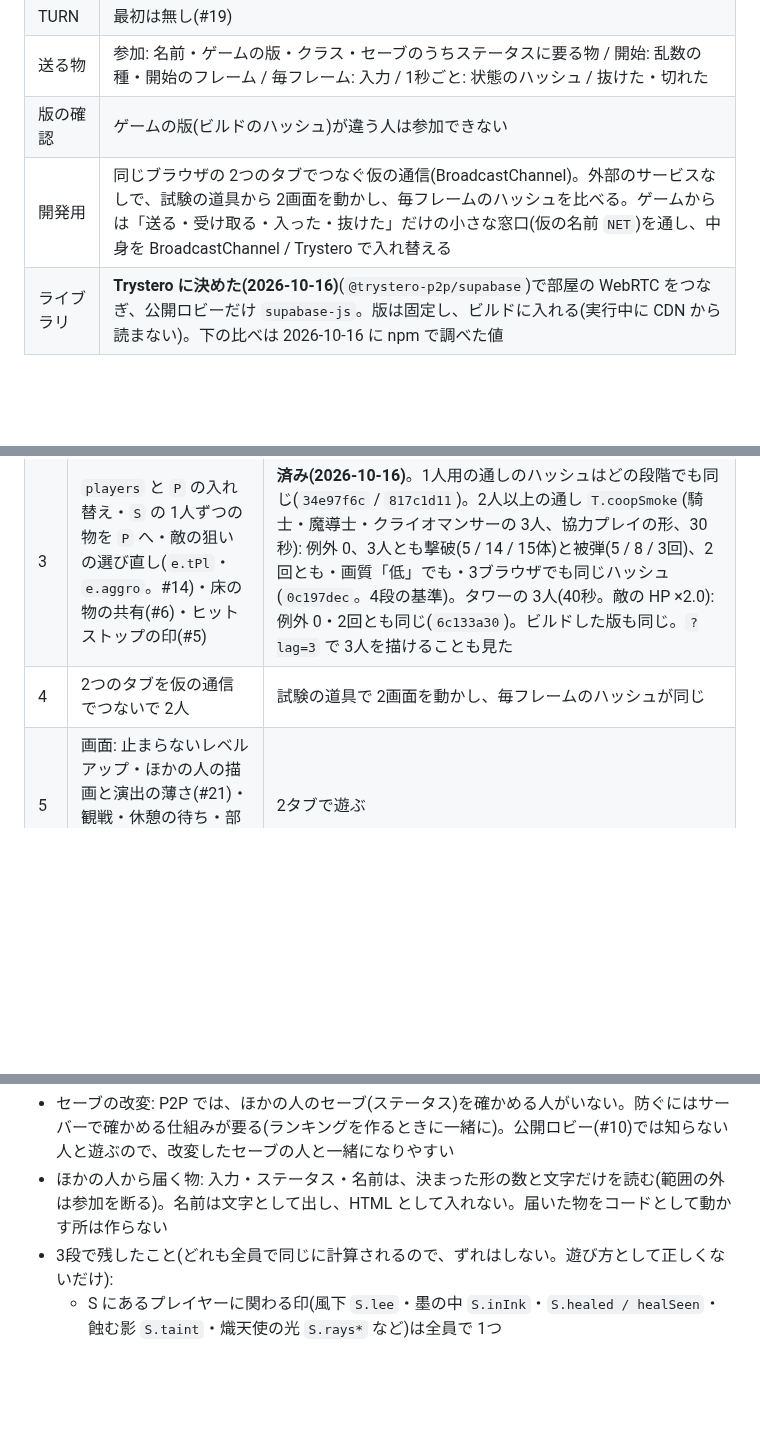
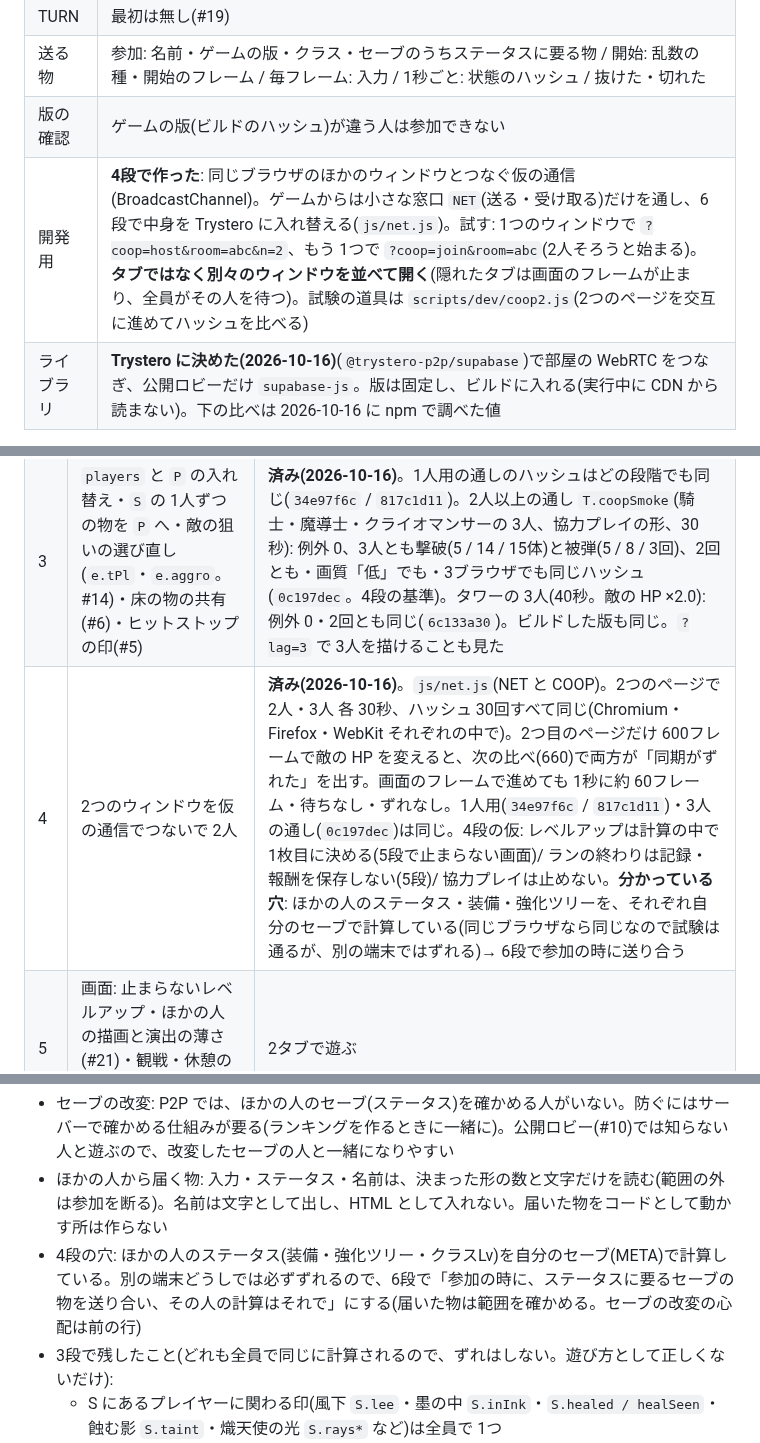
Before and after one commit to Black2856/pixel_survivors_opus5.5test, a Markdown page: claudedocs/coop.md, 3 parts joined by grey strips. Rendered like a GitHub page; blank space fills up the shorter version.

Commit message:
設計書: 協力プレイ 4段の結果(2つのウィンドウで 2人・ずれの見つけ方・分かっている穴)と CLAUDE.md の試験の道具
画面のフレームで進めても 1秒に約 60フレーム・待ちなし・ずれなし(2つのページで確かめた)。
穴: ほかの人のステータスを自分のセーブで計算している → 6段で参加の時に送り合う。

Co-Authored-By: Claude Opus 5.5 <noreply@anthropic.com>

```diff
--- a/claudedocs/coop.md
+++ b/claudedocs/coop.md
@@ -110,7 +110,7 @@
 | TURN | 最初は無し(#19) |
 | 送る物 | 参加: 名前・ゲームの版・クラス・セーブのうちステータスに要る物 / 開始: 乱数の種・開始のフレーム / 毎フレーム: 入力 / 1秒ごと: 状態のハッシュ / 抜けた・切れた |
 | 版の確認 | ゲームの版(ビルドのハッシュ)が違う人は参加できない |
-| 開発用 | 同じブラウザの 2つのタブでつなぐ仮の通信(BroadcastChannel)。外部のサービスなしで、試験の道具から 2画面を動かし、毎フレームのハッシュを比べる。ゲームからは「送る・受け取る・入った・抜けた」だけの小さな窓口(仮の名前 `NET`)を通し、中身を BroadcastChannel / Trystero で入れ替える |
+| 開発用 | **4段で作った**: 同じブラウザのほかのウィンドウとつなぐ仮の通信(BroadcastChannel)。ゲームからは小さな窓口 `NET`(送る・受け取る)だけを通し、6段で中身を Trystero に入れ替える(`js/net.js`)。試す: 1つのウィンドウで `?coop=host&room=abc&n=2`、もう 1つで `?coop=join&room=abc`(2人そろうと始まる)。**タブではなく別々のウィンドウを並べて開く**(隠れたタブは画面のフレームが止まり、全員がその人を待つ)。試験の道具は `scripts/dev/coop2.js`(2つのページを交互に進めてハッシュを比べる) |
 | ライブラリ | **Trystero に決めた(2026-10-16)**(`@trystero-p2p/supabase`)で部屋の WebRTC をつなぎ、公開ロビーだけ `supabase-js`。版は固定し、ビルドに入れる(実行中に CDN から読まない)。下の比べは 2026-10-16 に npm で調べた値 |
 
 P2P のライブラリの比べ(2026-10-16。npm の版と最後に出した日):
@@ -201,7 +201,7 @@ P2P のライブラリの比べ(2026-10-16。npm の版と最後に出した日)
 | 1 | `detmath.js` をゲームに入れる(#22)・1フレームを 1/60 秒に固定・計算用の乱数と効果音・画面・描画の乱数を分ける・タイマーをゲームの時間に・粒の間引きを別の乱数に | **済み(2026-10-16)**。①タイマー: 通しのハッシュが前と同じ ②Math: 3ブラウザで画素なしのハッシュが同じ ③乱数: 画素なしのハッシュが攻撃の濃さ・描画あり / なしで同じ(画質ではエレクトロだけ違う → 2段)・3ブラウザで同じ(`e7b89bf9` / `d8e1413b`。1280×720)・ビルドした版も開発版と同じ ④1/60 秒: on で 2秒に 120回、ゲームの時間は実時間どおり ⑤補間: 144Hz の画面でも止まるフレームが無い・補間しても画素なしのハッシュが同じ(#23) ⑥通信の遅れを 1人用で試す URL(#1)。新しい基準(画素あり・MCP の Chrome 155): classSmoke `34e97f6c` / bossSmoke `817c1d11`。1人で遊んだ手触りはまだ見ていない |
 | 2 | 入力を 1人分の形にまとめる・計算用のカメラと画面の大きさ | **済み(2026-10-16)**。①入力の記録: 1人用の通しのハッシュが同じ(画素あり `34e97f6c` / `817c1d11`)。`?lag=4` で動き出し 82ms・E 84ms ②計算用のカメラと画面の大きさ: 1人用(off)はハッシュが同じ。協力プレイの形(on。試験の道具では 480×270)では、画質 3通り・窓 3通り(427×240 / 450×350 / 850×320)・3ブラウザで画素なしのハッシュが同じ(`e89519a4` / `fd68bf55`。4段の基準)。エレクトロの Q の塔のずれも消えた |
 | 3 | `players` と `P` の入れ替え・`S` の 1人ずつの物を `P` へ・敵の狙いの選び直し(`e.tPl`・`e.aggro`。#14)・床の物の共有(#6)・ヒットストップの印(#5) | **済み(2026-10-16)**。1人用の通しのハッシュはどの段階でも同じ(`34e97f6c` / `817c1d11`)。2人以上の通し `T.coopSmoke`(騎士・魔導士・クライオマンサーの 3人、協力プレイの形、30秒): 例外 0、3人とも撃破(5 / 14 / 15体)と被弾(5 / 8 / 3回)、2回とも・画質「低」でも・3ブラウザでも同じハッシュ(`0c197dec`。4段の基準)。タワーの 3人(40秒。敵の HP ×2.0): 例外 0・2回とも同じ(`6c133a30`)。ビルドした版も同じ。`?lag=3` で 3人を描けることも見た |
-| 4 | 2つのタブを仮の通信でつないで 2人 | 試験の道具で 2画面を動かし、毎フレームのハッシュが同じ |
+| 4 | 2つのウィンドウを仮の通信でつないで 2人 | **済み(2026-10-16)**。`js/net.js`(NET と COOP)。2つのページで 2人・3人 各 30秒、ハッシュ 30回すべて同じ(Chromium・Firefox・WebKit それぞれの中で)。2つ目のページだけ 600フレームで敵の HP を変えると、次の比べ(660)で両方が「同期がずれた」を出す。画面のフレームで進めても 1秒に約 60フレーム・待ちなし・ずれなし。1人用(`34e97f6c` / `817c1d11`)・3人の通し(`0c197dec`)は同じ。4段の仮: レベルアップは計算の中で 1枚目に決める(5段で止まらない画面)/ ランの終わりは記録・報酬を保存しない(5段)/ 協力プレイは止めない。**分かっている穴**: ほかの人のステータス・装備・強化ツリーを、それぞれ自分のセーブで計算している(同じブラウザなら同じなので試験は通るが、別の端末ではずれる)→ 6段で参加の時に送り合う |
 | 5 | 画面: 止まらないレベルアップ・ほかの人の描画と演出の薄さ(#21)・観戦・休憩の待ち・部屋の画面と公開ロビー(#10) | 2タブで遊ぶ |
 | 6 | Supabase の仲介と WebRTC・版の確認 | 別の端末どうし(PC とスマホ)でつなぐ |
 | 7 | 4人・スマホが混ざった試験 | 重さ・ずれ・つながらない率 |
@@ -215,6 +215,7 @@ P2P のライブラリの比べ(2026-10-16。npm の版と最後に出した日)
 - 入力の遅れ(約 67〜130ms)が、避ける操作の多い戦いでどう感じるか
 - セーブの改変: P2P では、ほかの人のセーブ(ステータス)を確かめる人がいない。防ぐにはサーバーで確かめる仕組みが要る(ランキングを作るときに一緒に)。公開ロビー(#10)では知らない人と遊ぶので、改変したセーブの人と一緒になりやすい
 - ほかの人から届く物: 入力・ステータス・名前は、決まった形の数と文字だけを読む(範囲の外は参加を断る)。名前は文字として出し、HTML として入れない。届いた物をコードとして動かす所は作らない
+- 4段の穴: ほかの人のステータス(装備・強化ツリー・クラスLv)を自分のセーブ(META)で計算している。別の端末どうしでは必ずずれるので、6段で「参加の時に、ステータスに要るセーブの物を送り合い、その人の計算はそれで」にする(届いた物は範囲を確かめる。セーブの改変の心配は前の行)
 - 3段で残したこと(どれも全員で同じに計算されるので、ずれはしない。遊び方として正しくないだけ):
   - S にあるプレイヤーに関わる印(風下 `S.lee`・墨の中 `S.inInk`・`S.healed / healSeen`・蝕む影 `S.taint`・熾天使の光 `S.rays*` など)は全員で 1つ
   - 出血の継続ダメージは付けた人を持たない(狙われている人で計算する)。アストロマンサーの重力圏など、敵の弾の時間を変えるクラスの効果は、弾が狙っている人のクラスで決まる
```
Also changed, not shown: CLAUDE.md (+2 -1 lines).
